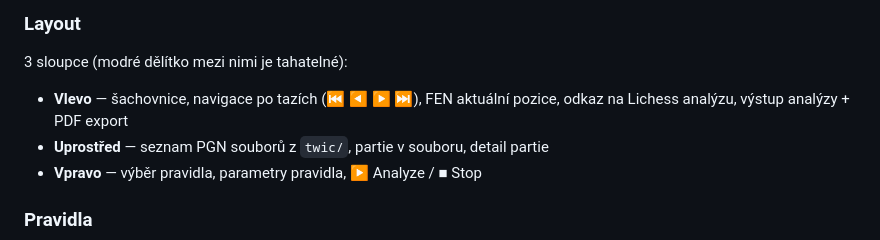
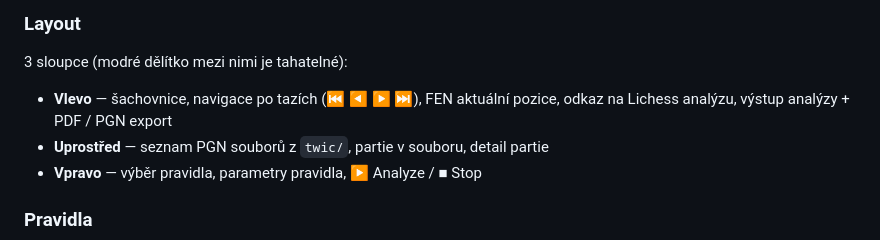
Before and after one commit to bardolf/chess-pick, a Markdown page: README.md, the part around the change. GitHub-like rendering.

Commit message:
README: mention PGN export in the Layout section
Co-Authored-By: Claude Opus 4.7 <noreply@anthropic.com>

```diff
--- a/README.md
+++ b/README.md
@@ -104,7 +104,7 @@ Ctrl+C v terminálu server zastaví.
 3 sloupce (modré dělítko mezi nimi je tahatelné):
 
 - **Vlevo** — šachovnice, navigace po tazích (⏮ ◀ ▶ ⏭), FEN aktuální pozice,
-  odkaz na Lichess analýzu, výstup analýzy + PDF export
+  odkaz na Lichess analýzu, výstup analýzy + PDF / PGN export
 - **Uprostřed** — seznam PGN souborů z `twic/`, partie v souboru, detail partie
 - **Vpravo** — výběr pravidla, parametry pravidla, ▶ Analyze / ■ Stop
 
```
